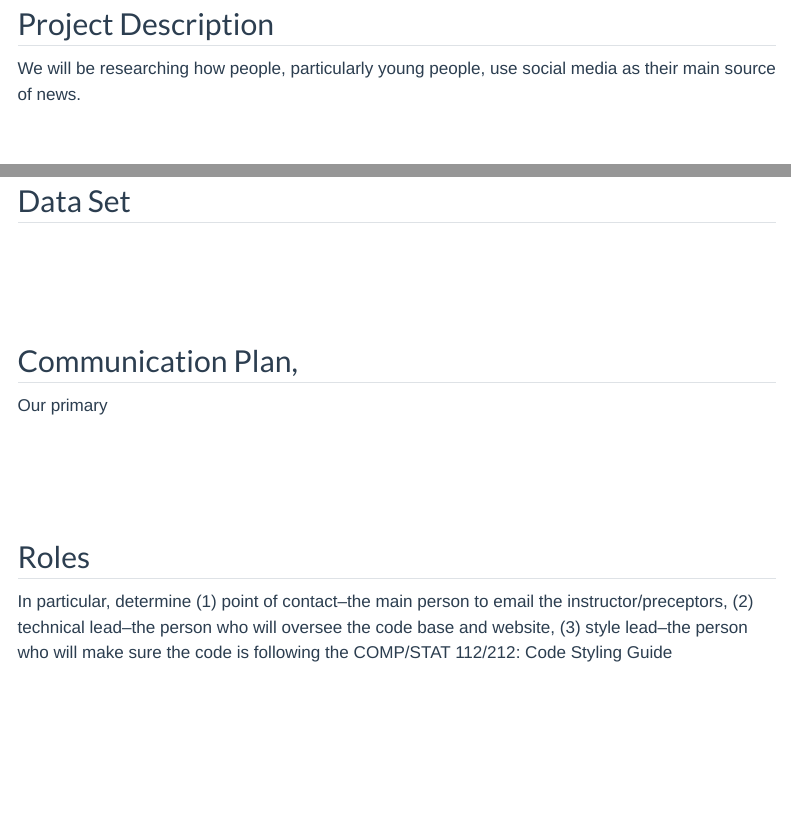
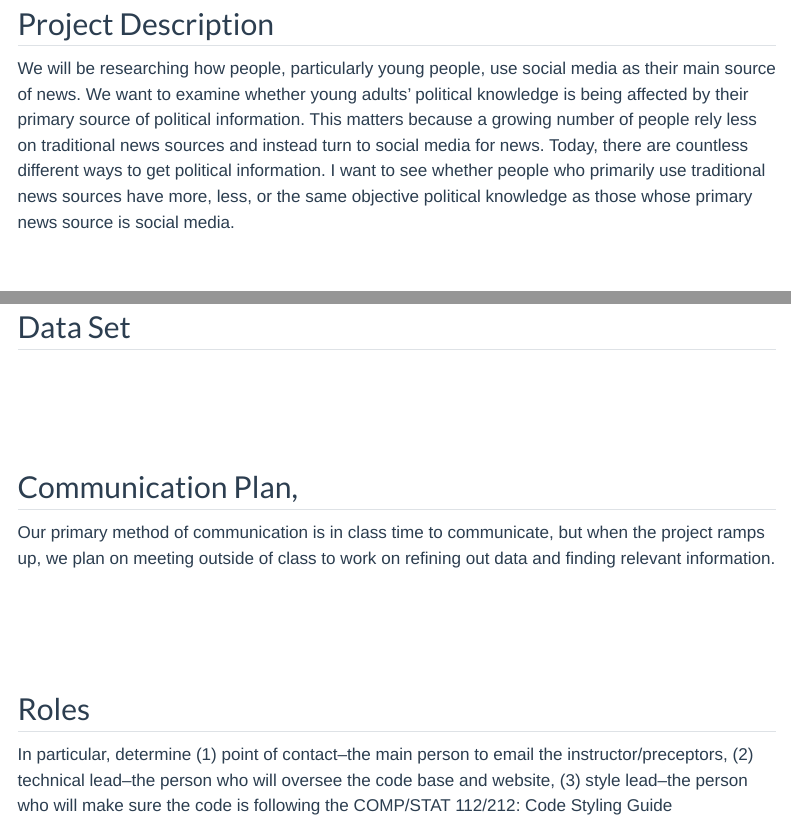
Before and after one commit to mac-ds112-f26/ds112-project-group-9, a Quarto document (appx/proposal.qmd): the page in a window 1100 px wide, from 370 px down, and a second part further down, joined at a grey line. Rendered offline with R 4.5, knitr and Pandoc in place of Quarto, with nearby package versions; menus at the side of the page are left out.

Commit message:
uodate
ta

```diff
--- a/appx/proposal.qmd
+++ b/appx/proposal.qmd
@@ -10,7 +10,7 @@ Authors: Anna-Lies Voorham and Lillie Perez
 
 ## Project Description
 
-We will be researching how people, particularly young people, use social media as their main source of news.
+We will be researching how people, particularly young people, use social media as their main source of news. We want to examine whether young adults' political knowledge is being affected by their primary source of political information. This matters because a growing number of people rely less on traditional news sources and instead turn to social media for news. Today, there are countless different ways to get political information. I want to see whether people who primarily use traditional news sources have more, less, or the same objective political knowledge as those whose primary news source is social media.
 
 ## Research Questions
 
@@ -25,7 +25,7 @@ Our main research questions are:
 
 ## Communication Plan,
 
-Our primary
+Our primary method of communication is in class time to communicate, but when the project ramps up, we plan on meeting outside of class to work on refining out data and finding relevant information.
 
 
 ## Roles
```
